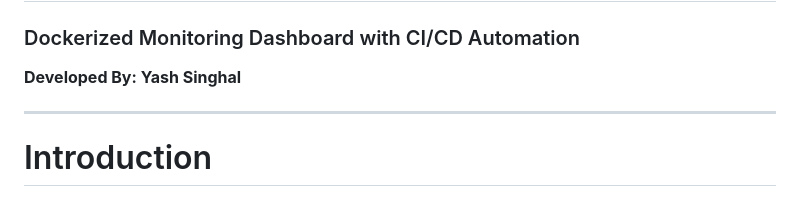
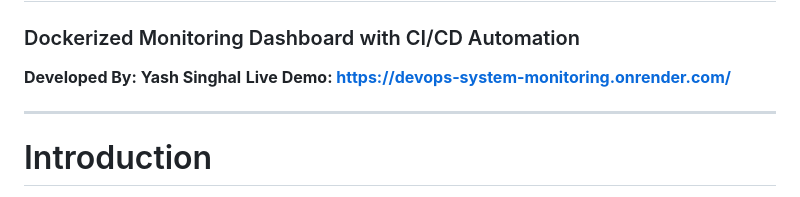
Before and after one commit to yash-singhal-02/Devops-System-Monitoring, a Markdown page: README.md, the part around the change. Drawn GitHub-style.

```diff
--- a/README.md
+++ b/README.md
@@ -3,6 +3,7 @@
 ### Dockerized Monitoring Dashboard with CI/CD Automation
 
 **Developed By: Yash Singhal**
+**Live Demo: https://devops-system-monitoring.onrender.com/**
 
 ---
 
```
